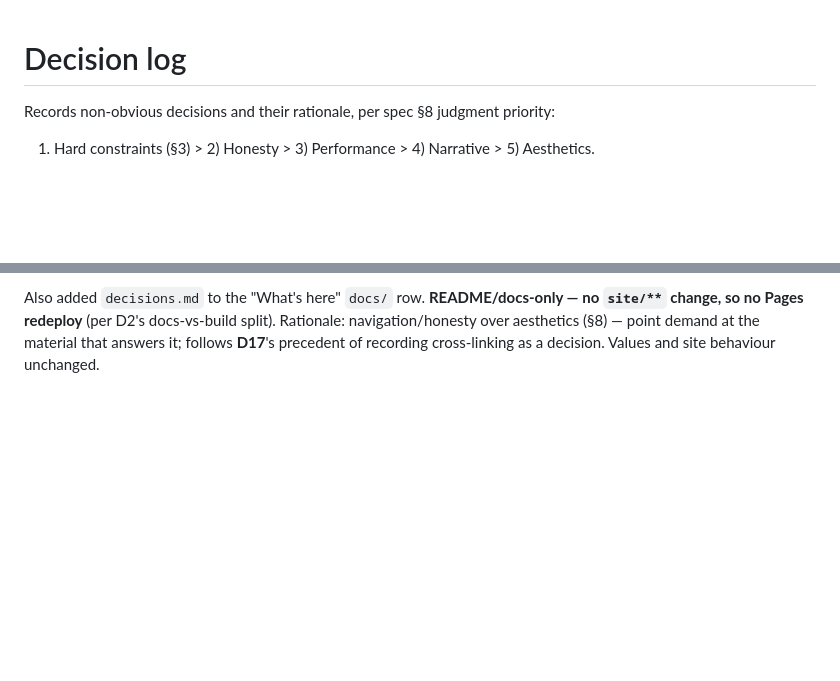
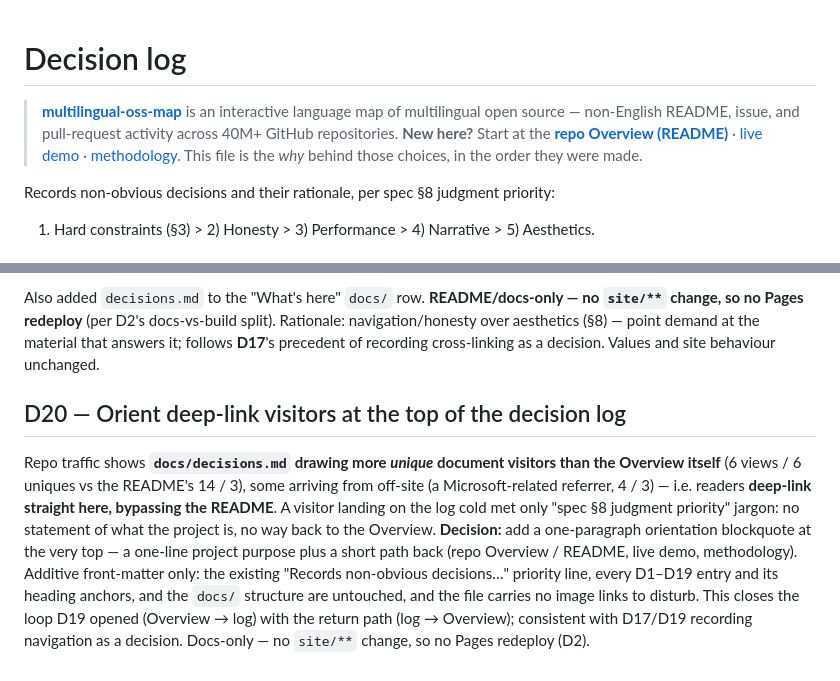
Before and after one commit to hyeonsangjeon/multilingual-oss-map, a Markdown page: docs/decisions.md, 2 parts joined by grey strips. GitHub-like rendering; blank space fills up the shorter version.

Commit message:
docs: orient deep-link visitors at the top of the decision log
decisions.md now draws more unique visitors than the Overview (deep-link
inflow, including off-site referrers), yet a cold landing showed only
"spec §8" jargon with no project purpose and no way back. Add a short
orientation blockquote at the top: one-line purpose + a path back to the
repo Overview (README), live demo, and methodology.

Additive front-matter only — the existing priority line, every D1–D19
entry and its anchors, and the docs/ structure are untouched, and the
file has no image links to disturb. Records D20; closes the loop D19
opened (Overview -> log) with the return path.

Co-authored-by: Copilot <223556219+Copilot@users.noreply.github.com>

```diff
--- a/docs/decisions.md
+++ b/docs/decisions.md
@@ -1,4 +1,9 @@
 # Decision log
+
+> **[multilingual-oss-map](../README.md)** is an interactive language map of multilingual open source —
+> non‑English README, issue, and pull‑request activity across 40M+ GitHub repositories.
+> **New here?** Start at the **[repo Overview (README)](../README.md)** · [live demo](https://hyeonsangjeon.github.io/multilingual-oss-map/) · [methodology](methodology.md).
+> This file is the *why* behind those choices, in the order they were made.
 
 Records non-obvious decisions and their rationale, per spec §8 judgment priority:
 1) Hard constraints (§3) > 2) Honesty > 3) Performance > 4) Narrative > 5) Aesthetics.
@@ -359,3 +364,17 @@ Also added `decisions.md` to the "What's here" `docs/` row. **README/docs‑only
 so no Pages redeploy** (per D2's docs-vs-build split). Rationale: navigation/honesty over aesthetics
 (§8) — point demand at the material that answers it; follows **D17**'s precedent of recording
 cross‑linking as a decision. Values and site behaviour unchanged.
+
+## D20 — Orient deep-link visitors at the top of the decision log
+
+Repo traffic shows **`docs/decisions.md` drawing more *unique* document visitors than the Overview
+itself** (6 views / 6 uniques vs the README's 14 / 3), some arriving from off‑site (a Microsoft‑related
+referrer, 4 / 3) — i.e. readers **deep‑link straight here, bypassing the README**. A visitor landing on
+the log cold met only "spec §8 judgment priority" jargon: no statement of what the project is, no way
+back to the Overview. **Decision:** add a one‑paragraph orientation blockquote at the very top — a
+one‑line project purpose plus a short path back (repo Overview / README, live demo, methodology).
+Additive front‑matter only: the existing "Records non‑obvious decisions…" priority line, every D1–D19
+entry and its heading anchors, and the `docs/` structure are untouched, and the file carries no image
+links to disturb. This closes the loop D19 opened (Overview → log) with the return path (log →
+Overview); consistent with D17/D19 recording navigation as a decision. Docs‑only — no `site/**` change,
+so no Pages redeploy (D2).
```
